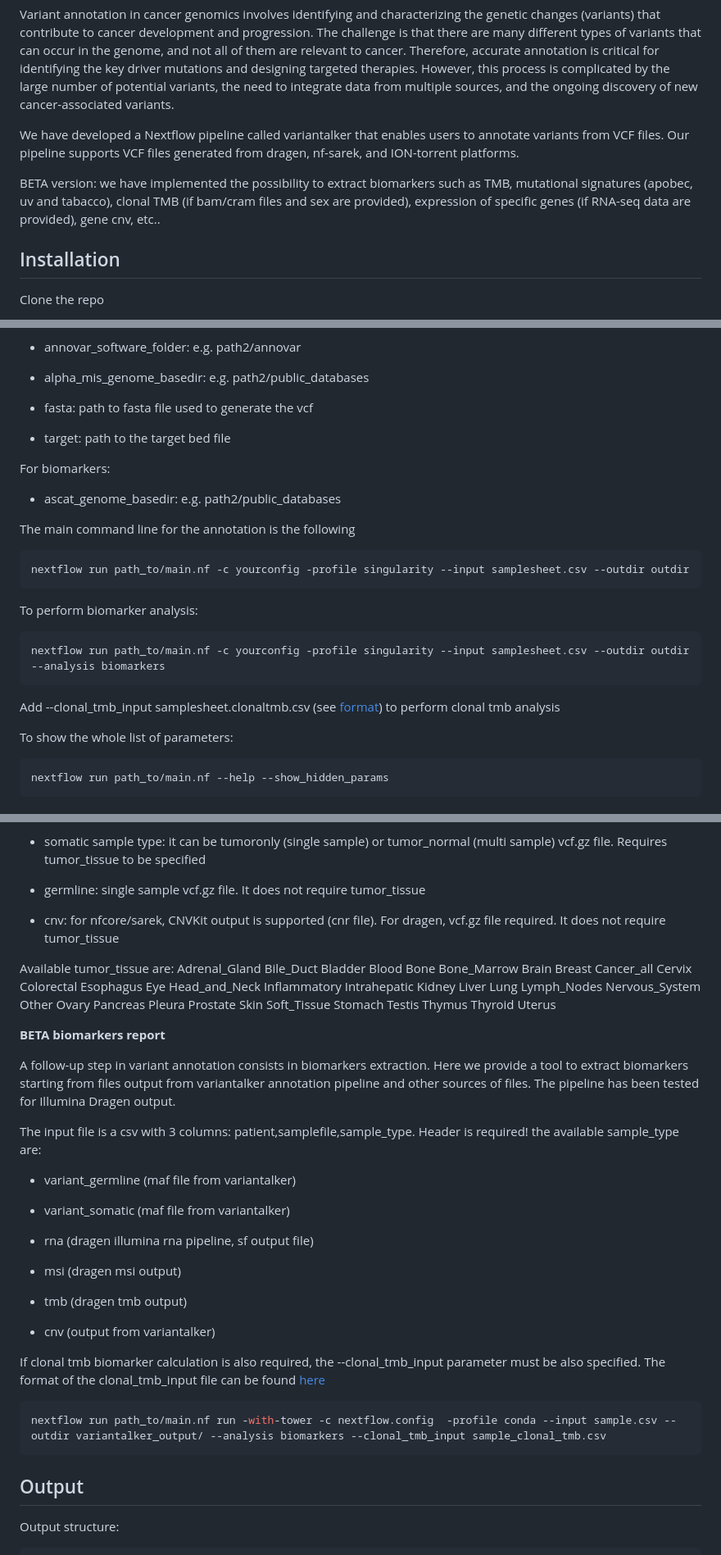
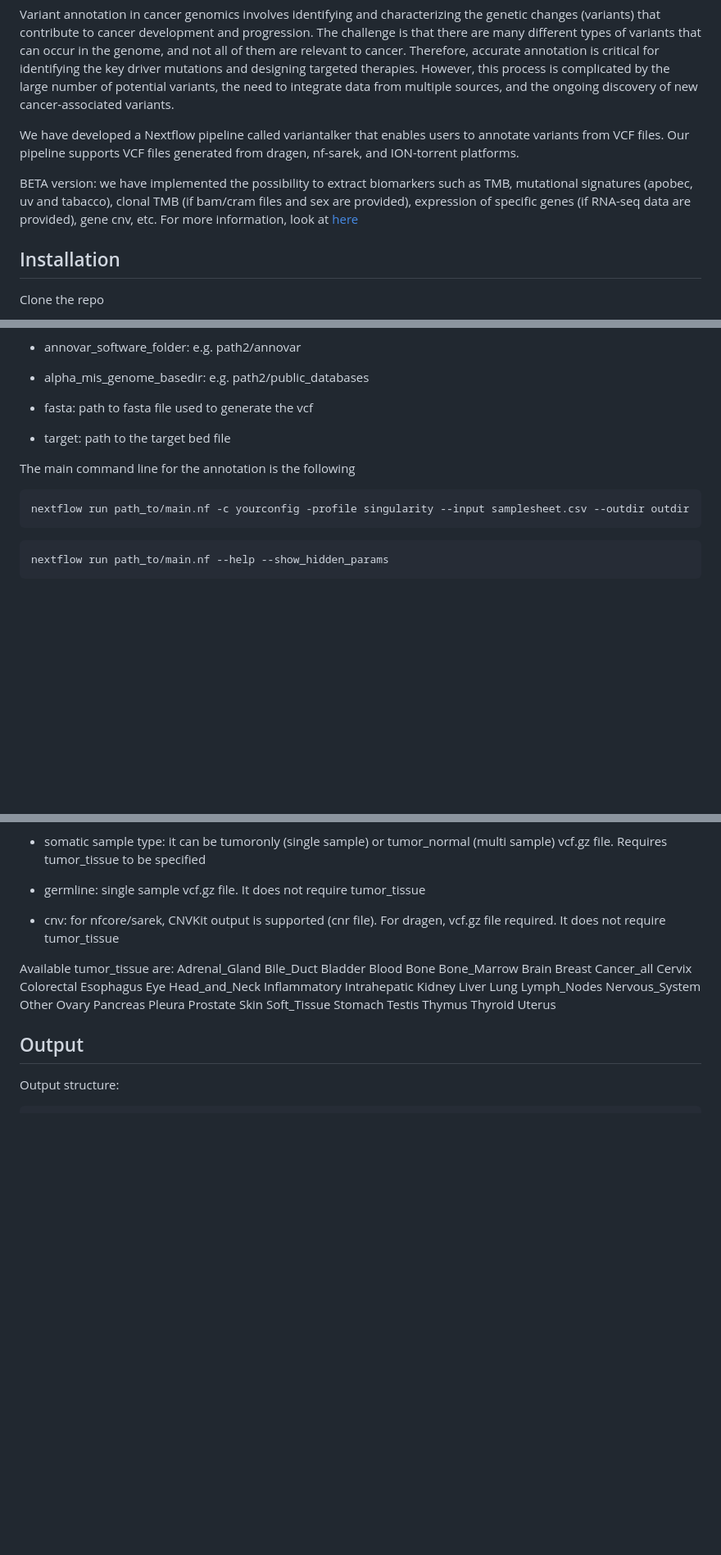
Before and after one commit to zhanyinx/variantalker, a Markdown page: README.md, 3 parts joined by grey strips. Shown at 82% size. GitHub-like rendering; blank space fills up the shorter version.

````diff
--- a/README.md
+++ b/README.md
@@ -21,7 +21,7 @@ Variant annotation in cancer genomics involves identifying and characterizing th
 
 We have developed a Nextflow pipeline called variantalker that enables users to annotate variants from VCF files. Our pipeline supports VCF files generated from dragen, nf-sarek, and ION-torrent platforms.
 
-BETA version: we have implemented the possibility to extract biomarkers such as TMB, mutational signatures (apobec, uv and tabacco), clonal TMB (if bam/cram files and sex are provided), expression of specific genes (if RNA-seq data are provided), gene cnv, etc..
+BETA version: we have implemented the possibility to extract biomarkers such as TMB, mutational signatures (apobec, uv and tabacco), clonal TMB (if bam/cram files and sex are provided), expression of specific genes (if RNA-seq data are provided), gene cnv, etc. For more information, look at [here](https://github.com/zhanyinx/variantalker/tree/main/docs/biomarkers/)
 
 ## Installation
 Clone the repo
@@ -72,25 +72,11 @@ Modify the configuration file (nextflow.config) by setting the following paramet
 
 - target: path to the target bed file
 
-For biomarkers:
-
-- ascat_genome_basedir: e.g. path2/public_databases
-
 The main command line for the annotation is the following
 
 ```bash
 nextflow run path_to/main.nf -c yourconfig -profile singularity --input samplesheet.csv --outdir outdir
 ```
-
-To perform biomarker analysis:
-
-```bash
-nextflow run path_to/main.nf -c yourconfig -profile singularity --input samplesheet.csv --outdir outdir --analysis biomarkers
-```
-
-Add --clonal_tmb_input samplesheet.clonaltmb.csv (see [format](https://github.com/zhanyinx/clonal_evolution#input)) to perform clonal tmb analysis
-
-To show the whole list of parameters:
 
 ```bash
 nextflow run path_to/main.nf --help --show_hidden_params
@@ -121,33 +107,6 @@ Available sample_type are: somatic, germline, cnv.
 
 Available tumor_tissue are: Adrenal_Gland Bile_Duct Bladder Blood Bone Bone_Marrow Brain Breast Cancer_all Cervix Colorectal Esophagus Eye Head_and_Neck Inflammatory Intrahepatic Kidney Liver Lung Lymph_Nodes Nervous_System Other Ovary Pancreas Pleura Prostate Skin Soft_Tissue Stomach Testis Thymus Thyroid Uterus
 
-__BETA biomarkers report__
-
-A follow-up step in variant annotation consists in biomarkers extraction. Here we provide a tool to extract biomarkers starting from files output from variantalker annotation pipeline and other sources of files. The pipeline has been tested for Illumina Dragen output.
-
-The input file is a csv with 3 columns: patient,samplefile,sample_type. Header is required!
-the available sample_type are:
-
-- variant_germline (maf file from variantalker)
-
-- variant_somatic (maf file from variantalker)
-
-- rna (dragen illumina rna pipeline, sf output file)
-
-- msi (dragen msi output)
-
-- tmb (dragen tmb output)
-
-- cnv (output from variantalker)
-
-If clonal tmb biomarker calculation is also required, the --clonal_tmb_input parameter must be also specified.
-The format of the clonal_tmb_input file can be found [here](https://github.com/zhanyinx/clonal_evolution#input)
-
-```bash
-nextflow run path_to/main.nf run -with-tower -c nextflow.config  -profile conda --input sample.csv --outdir variantalker_output/ --analysis biomarkers --clonal_tmb_input sample_clonal_tmb.csv
-```
-
-
 ## Output
 
 Output structure:
````
Also changed, not shown: other parts of README.md (+0 -4 lines), docs/biomarkers/README.md (added, +92 -0 lines).
